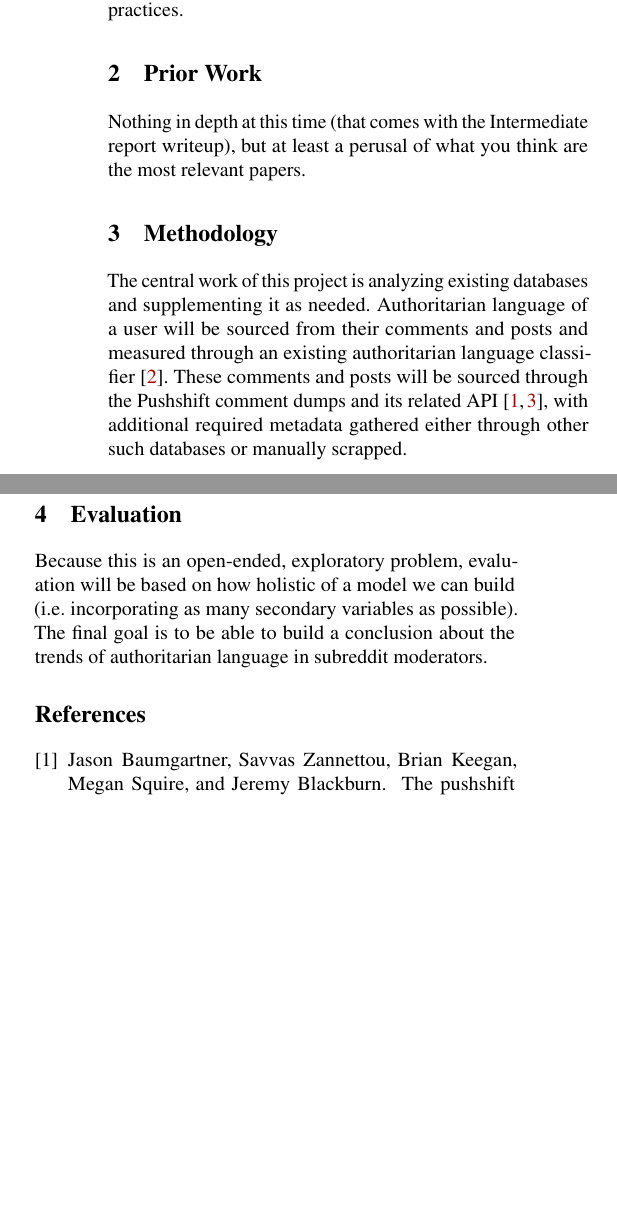
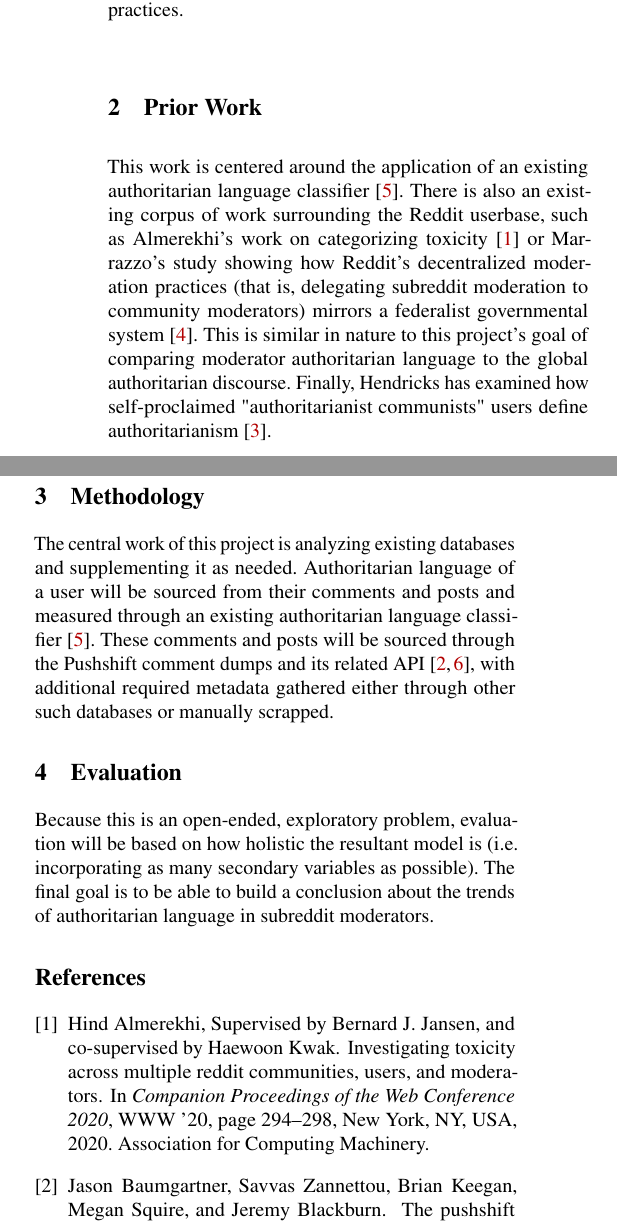
Before and after one commit to Andallfor/396H-Project, a LaTeX document (proposal/proposal.tex): two parts of the columns of the page before the commit and two parts of the columns of page 1 of 2 after it, joined at a grey line, cut so that both start at the same text, the shorter picture padded with empty space. The pictures show the PDF file proposal/proposal.pdf that the author committed with the source.

Commit message:
more writting

```diff
--- a/proposal/proposal.tex
+++ b/proposal/proposal.tex
@@ -49,3 +49,10 @@
     license= {},
     superseded= {}
 }
+@inproceedings{reddit-toxicity,
+    author = {Almerekhi, Hind and Jansen, Supervised by Bernard J. and Kwak, co-supervised by Haewoon},
+    title = {Investigating Toxicity Across Multiple Reddit Communities, Users, and Moderators},
+    year = {2020},
+    isbn = {9781450370240},
+    publisher = {Association for Computing Machinery},
+    address = {New York, NY, USA},
@@ -51,0 +62,8 @@
+    booktitle = {Companion Proceedings of the Web Conference 2020},
+    pages = {294–298},
+    numpages = {5},
+    keywords = {Reddit, discussion threads, online communities, toxicity, trigger detection},
+    location = {Taipei, Taiwan},
+    series = {WWW '20}
+}
+@article{federalist,
@@ -59,7 +92,7 @@
 \date{}
 
 % make title bold and 14 pt font (Latex default is non-bold, 16 pt)
-\title{\Large \bf Usage of Authoritarian Language in Reddit Moderators}
+\title{\Large \bf Usage of Authoritarian Language in Reddit Community Moderators}
 
 \author{ % alphabetical
 {\rm David Li}\\
@@ -93,7 +126,8 @@ Language will be classified by its relation to the language used by commonly rec
 \section{Prior Work}
 %-------------------------------------------------------------------------------
 
-Nothing in depth at this time (that comes with the Intermediate report writeup), but at least a perusal of what you think are the most relevant papers.
+% Nothing in depth at this time (that comes with the Intermediate report writeup), but at least a perusal of what you think are the most relevant papers.
+This work is centered around the application of an existing authoritarian language classifier~\cite{classifier}. There is also an existing corpus of work surrounding the Reddit userbase, such as Almerekhi's work on categorizing toxicity~\cite{reddit-toxicity} or Marrazzo's study showing how Reddit's decentralized moderation practices (that is, delegating subreddit moderation to community moderators) mirrors a federalist governmental system~\cite{federalist}. This is similar in nature to this project's goal of comparing moderator authoritarian language to the global authoritarian discourse. Finally, Hendricks has examined how self-proclaimed "authoritarianist communists" users define authoritarianism~\cite{communists}.
 
 %-------------------------------------------------------------------------------
 \section{Methodology}
@@ -109,7 +143,7 @@ The central work of this project is analyzing existing databases and supplementi
 
 % What are your metrics for success? Performance? Privacy? Predictive ability of a new model?
 % Will you be comparing to any other prior approaches?
-Because this is an open-ended, exploratory problem, evaluation will be based on how holistic of a model we can build (i.e. incorporating as many secondary variables as possible). The final goal is to be able to build a conclusion about the trends of authoritarian language in subreddit moderators.
+Because this is an open-ended, exploratory problem, evaluation will be based on how holistic the resultant model is (i.e. incorporating as many secondary variables as possible). The final goal is to be able to build a conclusion about the trends of authoritarian language in subreddit moderators.
 
 \bibliographystyle{plain}
 \bibliography{\jobname}
```
Also changed, not shown: proposal/proposal.pdf, proposal/proposal.tex (18 more changed lines).
